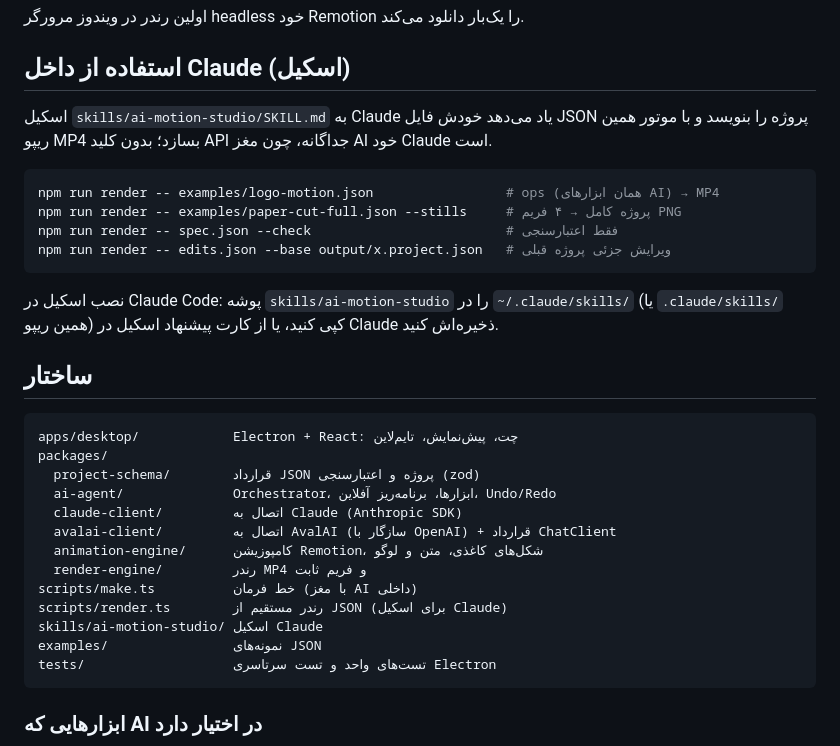
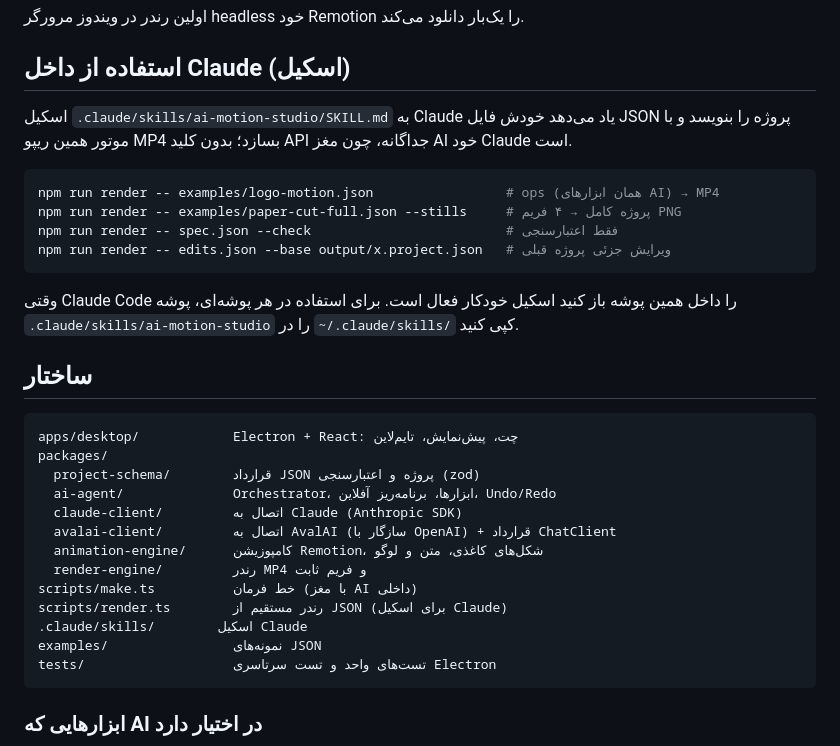
Before and after one commit to akhavan2525/ai-motion-studio, a Markdown page: README.md, the part around the change. Drawn GitHub-style.

Commit message:
README: point to the skill's location in .claude/skills
Co-Authored-By: Claude Opus 5.5 <noreply@anthropic.com>
Claude-Session: https://claude.ai/code/session_018GkYzai43TdhBYgka1M28m

````diff
--- a/README.md
+++ b/README.md
@@ -61,7 +61,7 @@ npm run studio                    # Remotion Studio برای طراحی صحنه
 
 ## استفاده از داخل Claude (اسکیل)
 
-اسکیل `skills/ai-motion-studio/SKILL.md` به Claude یاد می‌دهد خودش فایل JSON پروژه را بنویسد و با موتور همین ریپو MP4 بسازد؛ بدون کلید API جداگانه، چون مغز AI خود Claude است.
+اسکیل `.claude/skills/ai-motion-studio/SKILL.md` به Claude یاد می‌دهد خودش فایل JSON پروژه را بنویسد و با موتور همین ریپو MP4 بسازد؛ بدون کلید API جداگانه، چون مغز AI خود Claude است.
 
 ```powershell
 npm run render -- examples/logo-motion.json                 # ops (همان ابزارهای AI) → MP4
@@ -70,7 +70,7 @@ npm run render -- spec.json --check                         # فقط اعتبا
 npm run render -- edits.json --base output/x.project.json   # ویرایش جزئی پروژه قبلی
 ```
 
-نصب اسکیل در Claude Code: پوشه `skills/ai-motion-studio` را در `~/.claude/skills/` (یا `.claude/skills/` همین ریپو) کپی کنید، یا از کارت پیشنهاد اسکیل در Claude ذخیره‌اش کنید.
+وقتی Claude Code را داخل همین پوشه باز کنید اسکیل خودکار فعال است. برای استفاده در هر پوشه‌ای، پوشه `.claude/skills/ai-motion-studio` را در `~/.claude/skills/` کپی کنید.
 
 ## ساختار
 
@@ -85,7 +85,7 @@ packages/
   render-engine/         رندر MP4 و فریم ثابت
 scripts/make.ts          خط فرمان (با مغز AI داخلی)
 scripts/render.ts        رندر مستقیم از JSON (برای اسکیل Claude)
-skills/ai-motion-studio/ اسکیل Claude
+.claude/skills/        اسکیل Claude
 examples/                نمونه‌های JSON
 tests/                   تست‌های واحد و تست سرتاسری Electron
 ```
````
